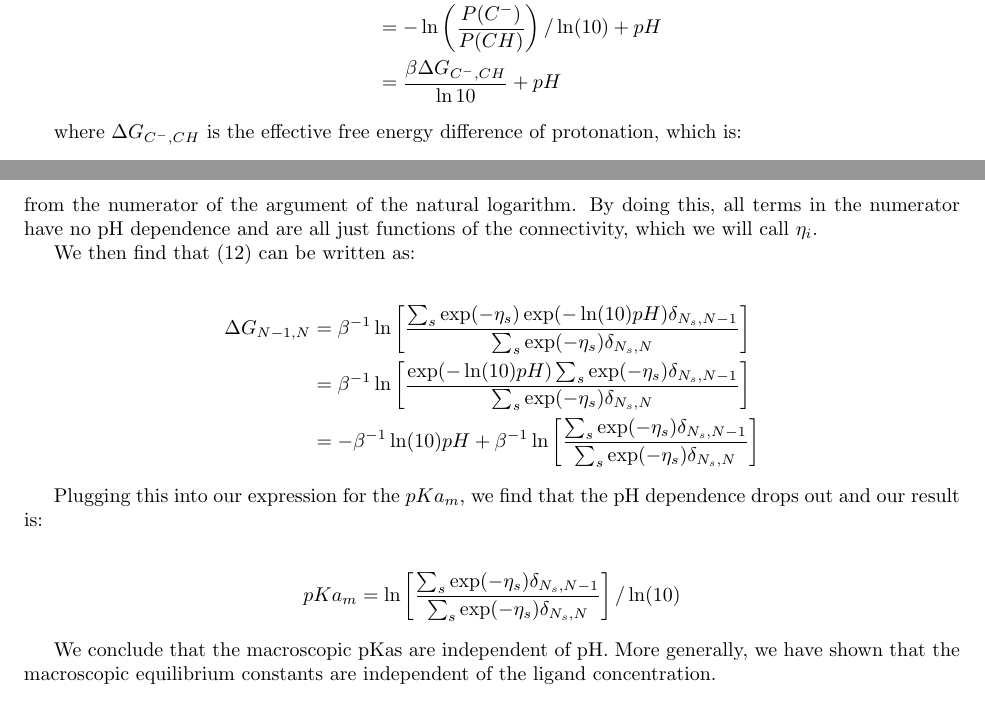
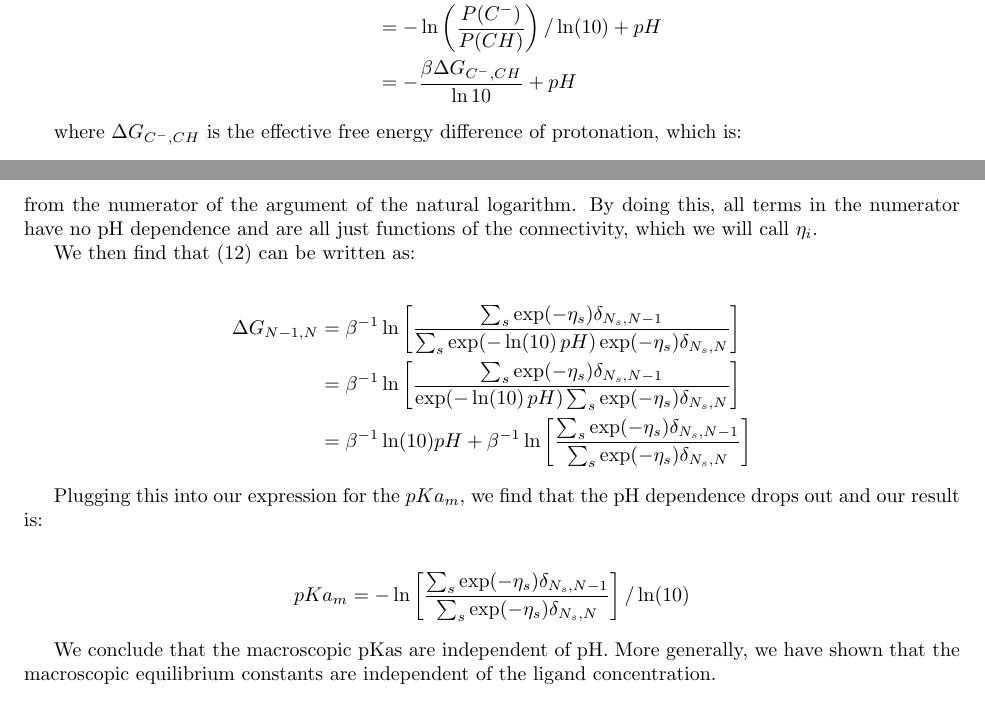
Before and after one commit to Becksteinlab/multibind, a LaTeX document (docs/tex/derivations.tex, which reads docs/tex/macroscopic_pkas.tex): two parts of pages 2 and 3 of 3, joined at a grey line, cut so that both start at the same text. Compiled offline with pdfLaTeX.

Commit message:
Fixed minus sign in derivation

```diff
--- a/docs/tex/macroscopic_pkas.tex
+++ b/docs/tex/macroscopic_pkas.tex
@@ -22,7 +22,7 @@ hydrogen. Using the properties of logarithmic functions:
   &= -\log \left( \frac{[C^-]}{[CH]} \right) + pH \\
   &= -\log \left(\frac{P(C^-)}{P(CH)} \right) + pH \\
   &= -\ln \left( \frac{P(C^-)}{P(CH)} \right)/\ln(10) + pH \\
-  &= \frac{\beta \Delta G_{C^-,CH}}{\ln 10} + pH
+  &= -\frac{\beta \Delta G_{C^-,CH}}{\ln 10} + pH
 \end{align*}
 
 where $\Delta G_{C^-,CH}$ is the effective free energy difference of
@@ -77,16 +77,16 @@ connectivity, which we will call $\eta_i$.
 We then find that (\ref{macrostateenergydiff}) can be written as:
 
 \begin{align*}
-  \Delta G_{N-1,N} &= \beta^{-1} \ln \left[ \frac{\sum_s \exp(-\eta_s) \exp(-\ln(10)pH) \delta_{N_s,N-1}}{\sum_s \exp(-\eta_s) \delta_{N_s,N}} \right] \\
-  &= \beta^{-1} \ln \left[ \frac{\exp( - \ln(10)pH) \sum_s \exp(-\eta_s) \delta_{N_s,N-1}}{\sum_s \exp(-\eta_s) \delta_{N_s,N}} \right] \\
-  &= - \beta^{-1} \ln(10) pH + \beta^{-1} \ln \left[ \frac{\sum_s \exp(-\eta_s) \delta_{N_s,N-1}}{\sum_s \exp(- \eta_s) \delta_{N_s,N}} \right]
+  \Delta G_{N-1,N} &= \beta^{-1} \ln \left[ \frac{\sum_s \exp(-\eta_s) \delta_{N_s,N-1}}{\sum_s \exp(-\ln(10)\,pH)\exp(-\eta_s) \delta_{N_s,N}} \right] \\
+  &= \beta^{-1} \ln \left[ \frac{\sum_s \exp(-\eta_s) \delta_{N_s,N-1}}{\exp(-\ln(10)\,pH) \sum_s \exp(-\eta_s) \delta_{N_s,N}} \right] \\
+  &= \beta^{-1} \ln(10) pH + \beta^{-1} \ln \left[ \frac{\sum_s \exp(-\eta_s) \delta_{N_s,N-1}}{\sum_s \exp(- \eta_s) \delta_{N_s,N}} \right]
 \end{align*}
 
 Plugging this into our expression for the $pKa_m$, we find that the pH
 dependence drops out and our result is:
 
 \begin{align*}
-  pKa_m = \ln \left[ \frac{\sum_s \exp(-\eta_s) \delta_{N_s,N-1}}{\sum_s \exp(- \eta_s) \delta_{N_s,N}} \right] / \ln(10)
+  pKa_m = -\ln \left[ \frac{\sum_s \exp(-\eta_s) \delta_{N_s,N-1}}{\sum_s \exp(- \eta_s) \delta_{N_s,N}} \right] / \ln(10)
 \end{align*}
 
 We conclude that the macroscopic pKas are independent of pH. More
```
Also changed, not shown: docs/tex/derivations.pdf.
